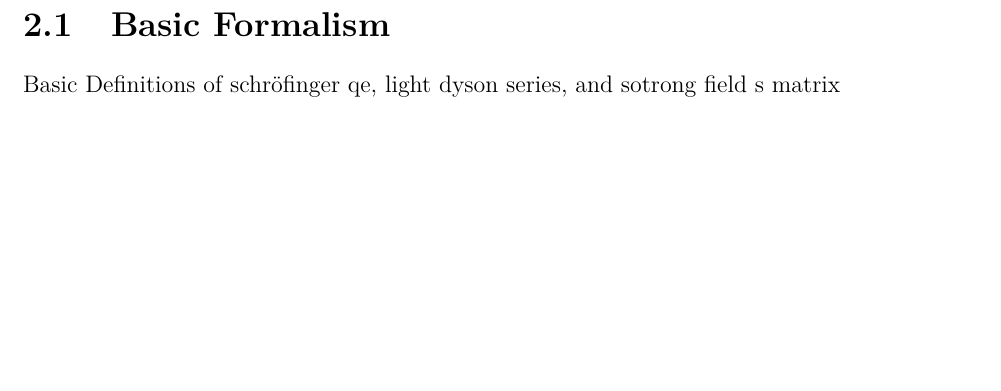
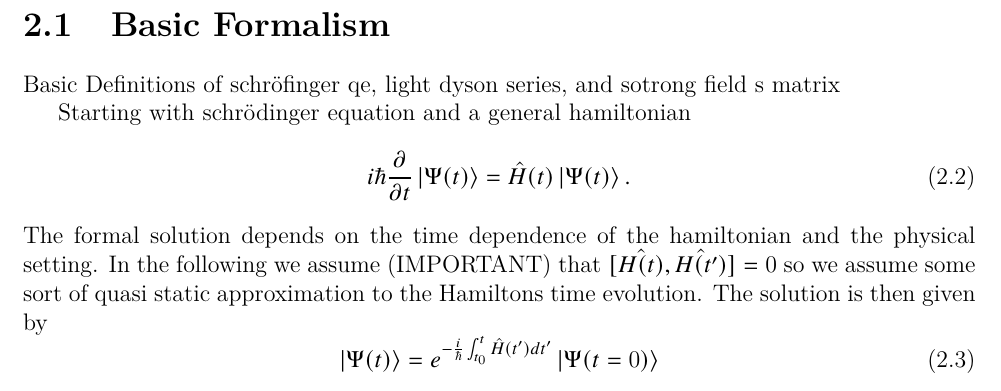
Before and after one commit to joporsch04/Bachelor-thesis, a LaTeX thesis (thesis/thesis.tex, which reads thesis/tex-files/chapter2.tex): part of page 7 of 14, cut so that both start at the same text, the shorter picture padded with empty space. Compiled offline with pdfLaTeX.

Commit message:
update thesis

```diff
--- a/thesis/tex-files/chapter2.tex
+++ b/thesis/tex-files/chapter2.tex
@@ -18,6 +18,18 @@ Lorem ipsum dolor sit amet, consetetur sadipscing elitr, sed diam nonumy eirmod
 \section{Basic Formalism}
 
 Basic Definitions of schröfinger qe, light dyson series, and sotrong field s matrix
+
+Starting with schrödinger equation and a general hamiltonian
+\begin{equation}
+    i \hbar \frac{\partial}{\partial t} \ket{\Psi(t)} = \hat{H}(t) \ket{\Psi(t)}.
+\end{equation}
+The formal solution depends on the time dependence of the hamiltonian and the physical setting. In the following we assume (IMPORTANT) that $[\hat{H(t)}, \hat{H(t')}] = 0$ so we assume some sort of quasi static approximation to the Hamiltons time evolution.
+The solution is then given by
+\begin{equation}
+    \ket{\Psi(t)} = e^{-\frac{i}{\hbar} \int_{t_0}^{t} \hat{H}(t') dt'} \ket{\Psi(t=0)}
+\end{equation}
+
+
 
 
 \newpage
```
Also changed, not shown: thesis/thesis.pdf.
